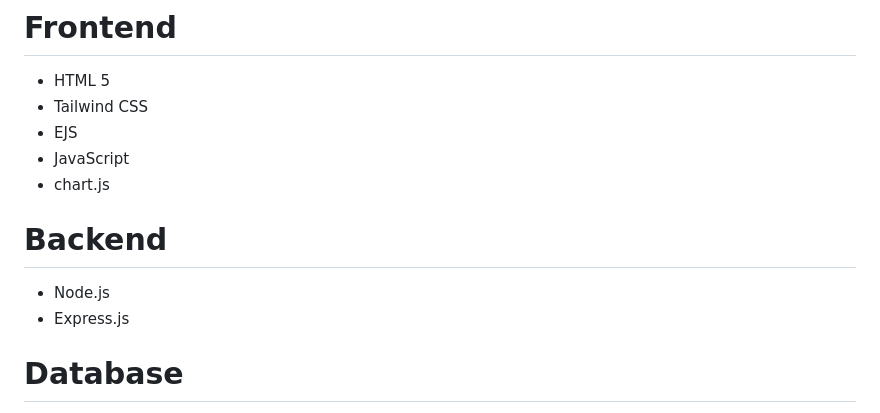
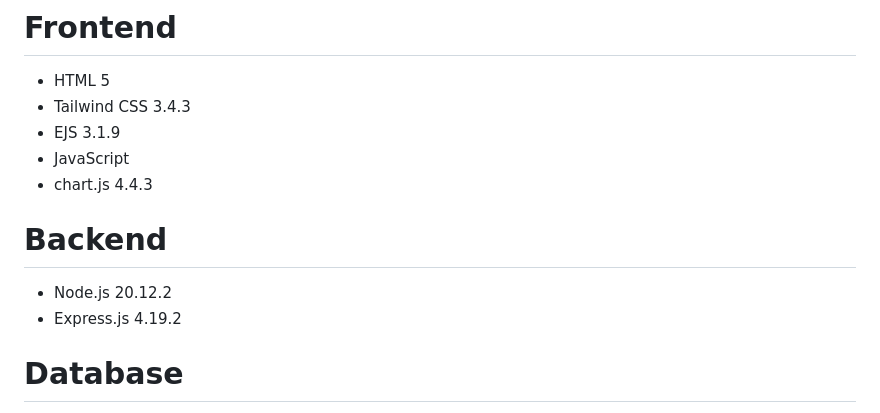
Before and after one commit to lawr-lau16/2800-202510-DTC06, a Markdown page: README.md, the part around the change. Drawn GitHub-style.

Commit message:
Update version numbers

```diff
--- a/README.md
+++ b/README.md
@@ -196,15 +196,15 @@ Team Members:
 # Frontend
 
 - HTML 5
-- Tailwind CSS
-- EJS
+- Tailwind CSS 3.4.3
+- EJS 3.1.9
 - JavaScript
-- chart.js
+- chart.js 4.4.3
 
 # Backend
 
-- Node.js
-- Express.js
+- Node.js 20.12.2
+- Express.js 4.19.2
 
 # Database
 
```
